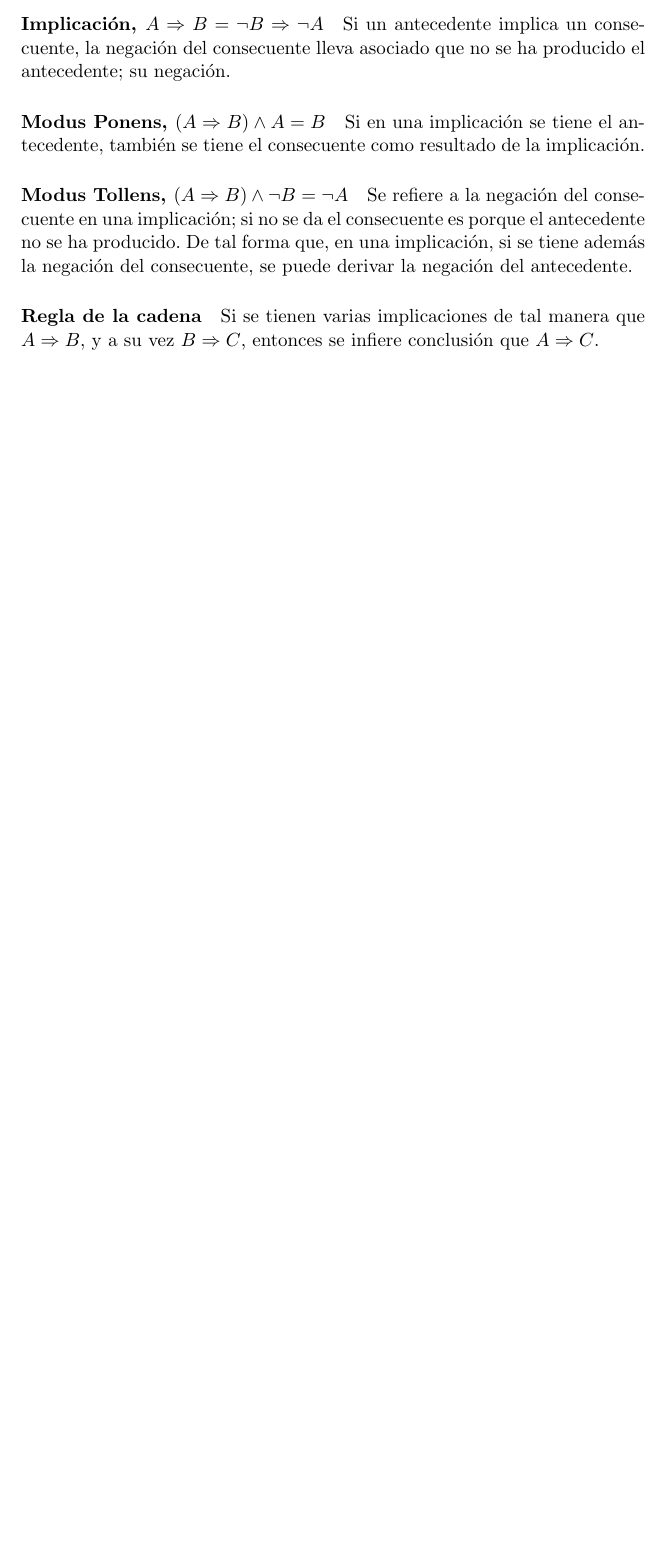
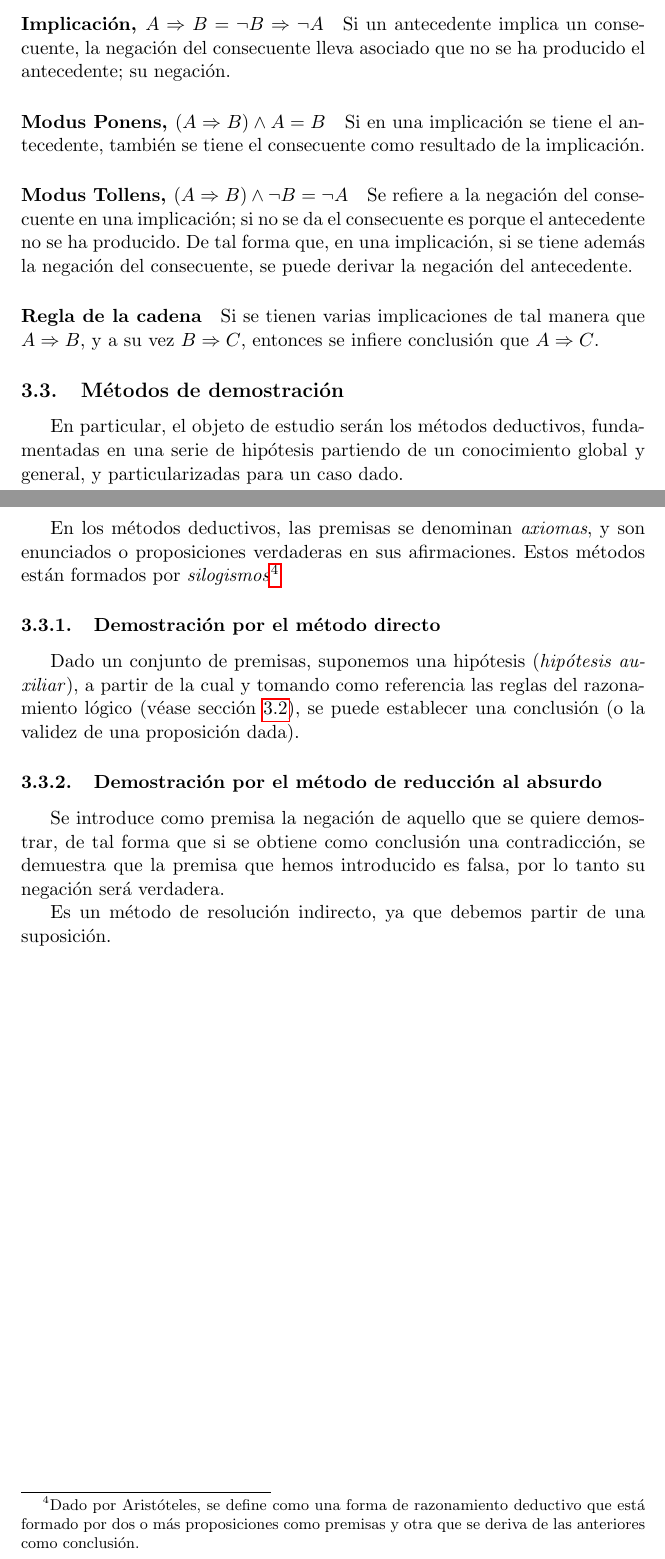
Before and after one commit to balonc/tex, a LaTeX document (Computación/Inteligencia artificial/ia.tex): part of page 10 of 10 before the commit and two parts of pages 10 and 11 of 11 after it, the two joined at a grey line, cut so that both start at the same text, the shorter picture padded with empty space. Compiled offline with pdfLaTeX.

Commit message:
IA: Añadidos métodos de demostración

```diff
--- a/Computación/Inteligencia artificial/ia.tex
+++ b/Computación/Inteligencia artificial/ia.tex
@@ -350,4 +350,34 @@
             \paragraph{Regla de la cadena} Si se tienen varias implicaciones de tal manera que $A \Rightarrow B$,
             y a su vez $B \Rightarrow C$, entonces se infiere conclusión que $A \Rightarrow C$.
 
+    \subsection{Métodos de demostración}
+
+        En particular, el objeto de estudio serán los métodos deductivos, fundamentadas en una
+        serie de hipótesis partiendo de un conocimiento global y general, y particularizadas para
+        un caso dado.
+
+        En los métodos deductivos, las premisas se denominan \textit{axiomas}, y son enunciados
+        o proposiciones verdaderas en sus afirmaciones. Estos métodos están formados por
+        \textit{silogismos}\footnote{
+            Dado por Aristóteles, se define como una forma de razonamiento deductivo que está
+            formado por dos o más proposiciones como premisas y otra que se deriva de las anteriores
+            como conclusión.
+        }
+
+        \subsubsection{Demostración por el método directo}
+
+            Dado un conjunto de premisas, suponemos una hipótesis (\textit{hipótesis auxiliar}), a
+            partir de la cual y tomando como referencia las reglas del razonamiento lógico (véase
+            sección \ref{calculologico}), se puede establecer una conclusión (o la validez de una
+            proposición dada).
+
+        \subsubsection{Demostración por el método de reducción al absurdo}
+
+            Se introduce como premisa la negación de aquello que se quiere demostrar, de tal
+            forma que si se obtiene como conclusión una contradicción, se demuestra que la premisa
+            que hemos introducido es falsa, por lo tanto su negación será verdadera.
+
+            Es un método de resolución indirecto, ya que debemos partir de una suposición.
+
+
 \end{document}
```
Also changed, not shown: Computación/Inteligencia artificial/ia.tex (2 more changed lines).
